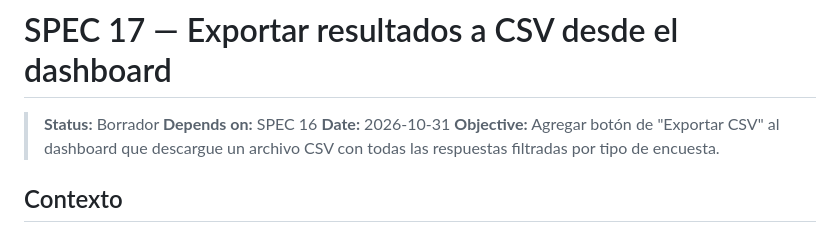
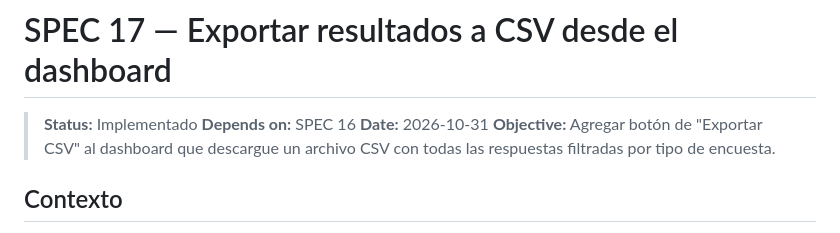
Before and after one commit to edgarcodev/encuesta-agente-ia, a Markdown page: specs/17-exportar-csv.md, the part around one of its changes. GitHub-like rendering.

```diff
--- a/specs/17-exportar-csv.md
+++ b/specs/17-exportar-csv.md
@@ -1,6 +1,6 @@
 # SPEC 17 — Exportar resultados a CSV desde el dashboard
 
-> **Status:** Borrador
+> **Status:** Implementado
 > **Depends on:** SPEC 16
 > **Date:** 2026-10-31
 > **Objective:** Agregar botón de "Exportar CSV" al dashboard que descargue un archivo CSV con todas las respuestas filtradas por tipo de encuesta.
```
Also changed, not shown: other parts of specs/17-exportar-csv.md (+9 -9 lines), AGENTS.md (+5 -2 lines).
